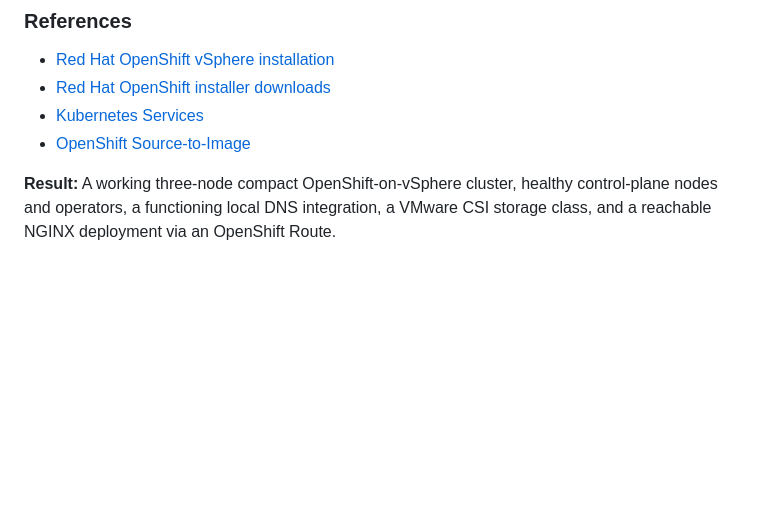
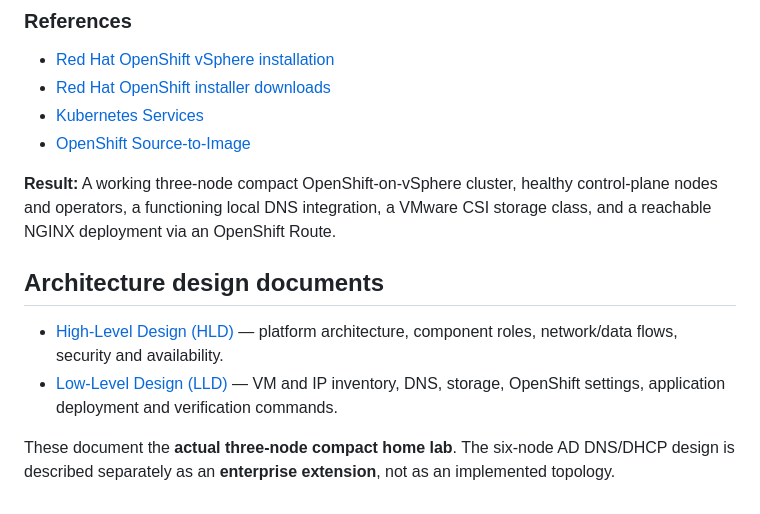
Before and after one commit to MahesanT/Openshift-on-VMware, a Markdown page: README.md, the part around the change. Rendered like a GitHub page; blank space fills up the shorter version.

Commit message:
Link HLD and LLD architecture documents from README

```diff
--- a/README.md
+++ b/README.md
@@ -566,3 +566,10 @@ This is destructive. Confirm the target cluster before running it. Do not manual
 - [OpenShift Source-to-Image](https://github.com/openshift/source-to-image)
 
 **Result:** A working three-node compact OpenShift-on-vSphere cluster, healthy control-plane nodes and operators, a functioning local DNS integration, a VMware CSI storage class, and a reachable NGINX deployment via an OpenShift Route.
+
+## Architecture design documents
+
+- [High-Level Design (HLD)](docs/HLD_OpenShift_on_VMware.md) — platform architecture, component roles, network/data flows, security and availability.
+- [Low-Level Design (LLD)](docs/LLD_OpenShift_on_VMware.md) — VM and IP inventory, DNS, storage, OpenShift settings, application deployment and verification commands.
+
+These document the **actual three-node compact home lab**. The six-node AD DNS/DHCP design is described separately as an **enterprise extension**, not as an implemented topology.
```
